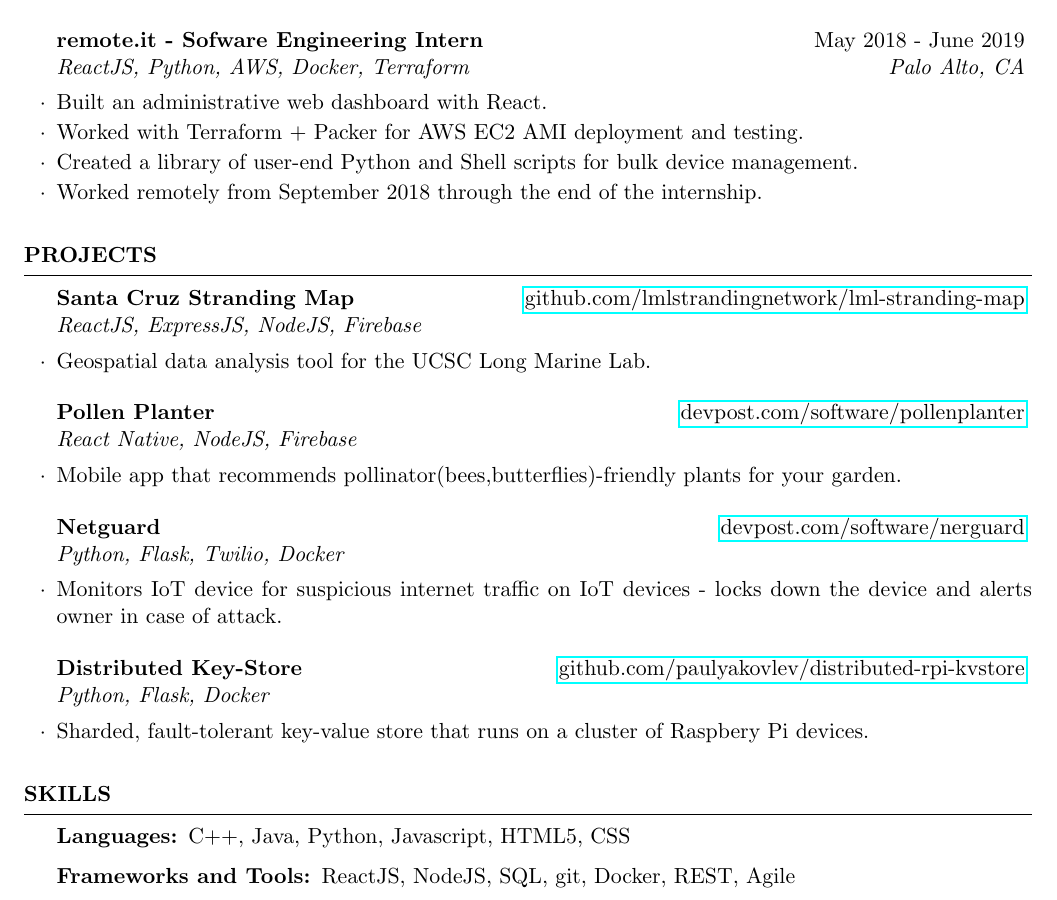
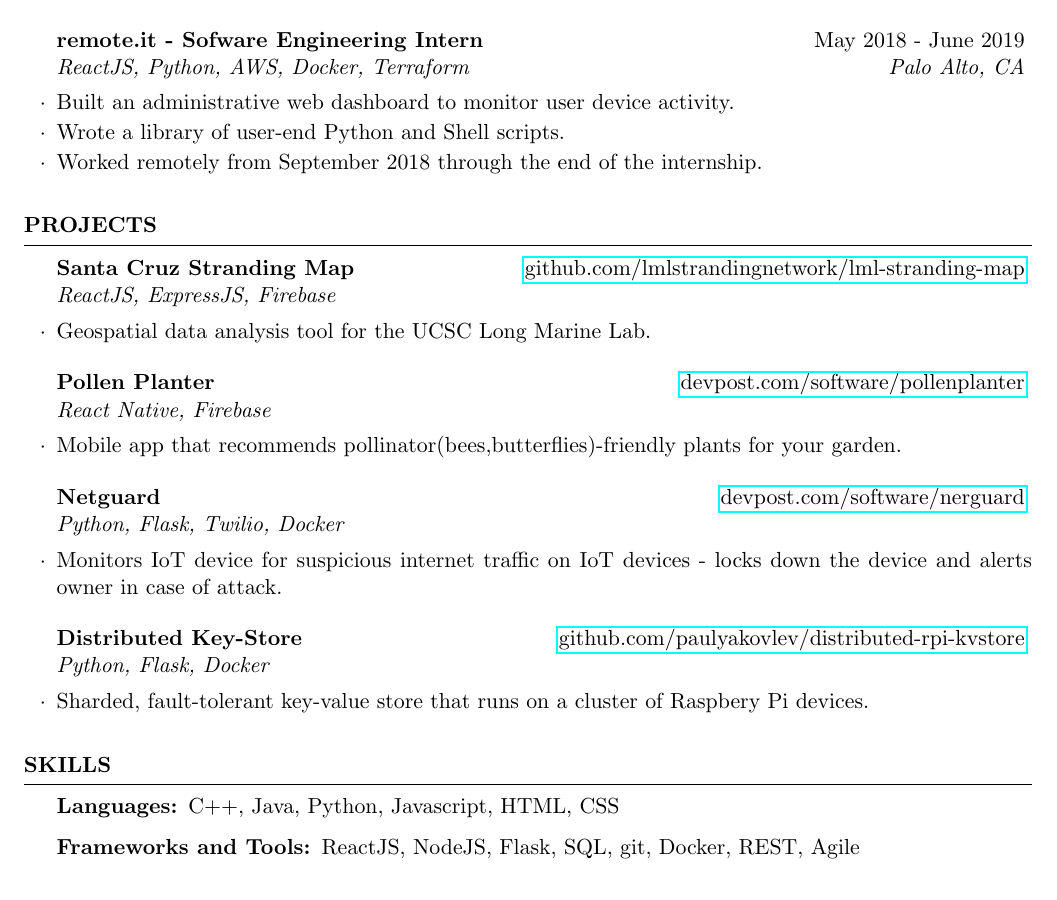
Before and after one commit to paulyakovlev/json-resume-generator, a LaTeX CV (resume-yakovlev.tex): part of the page, cut so that both start at the same text. Compiled offline with pdfLaTeX.

Commit message:
add flask to skills, clean up remote.it experience

```diff
--- a/resume-yakovlev.tex
+++ b/resume-yakovlev.tex
@@ -57,9 +57,8 @@
     \end{rSubsection}
 
     \begin{rSubsection}{remote.it - Sofware Engineering Intern}{May 2018 - June 2019}{ReactJS, Python, AWS, Docker, Terraform}{Palo Alto, CA}
-        \item Built an administrative web dashboard with React.
-        \item Worked with Terraform + Packer for AWS EC2 AMI deployment and testing.
-        \item Created a library of user-end Python and Shell scripts for bulk device management.
+        \item Built an administrative web dashboard to monitor user device activity.
+        \item Wrote a library of user-end Python and Shell scripts.
         \item Worked remotely from September 2018 through the end of the internship.
     \end{rSubsection}
 
@@ -70,11 +69,11 @@
 %----------------------------------------------------------------------------------------
 
 \begin{rSection}{Projects}
-    \begin{rSubsection}{Santa Cruz Stranding Map}{\href{https://github.com/lmlstrandingnetwork/lml-stranding-map}{github.com/lmlstrandingnetwork/lml-stranding-map}}{ReactJS, ExpressJS, NodeJS, Firebase}{}
+    \begin{rSubsection}{Santa Cruz Stranding Map}{\href{https://github.com/lmlstrandingnetwork/lml-stranding-map}{github.com/lmlstrandingnetwork/lml-stranding-map}}{ReactJS, ExpressJS, Firebase}{}
         \item Geospatial data analysis tool for the UCSC Long Marine Lab.
     \end{rSubsection}
 
-    \begin{rSubsection}{Pollen Planter}{\href{https://www.devpost.com/software/pollenplanter}{devpost.com/software/pollenplanter}}{React Native, NodeJS, Firebase}{}
+    \begin{rSubsection}{Pollen Planter}{\href{https://www.devpost.com/software/pollenplanter}{devpost.com/software/pollenplanter}}{React Native, Firebase}{}
         \item Mobile app that recommends pollinator(bees,butterflies)-friendly plants for your garden.
     \end{rSubsection}
 
@@ -93,8 +92,8 @@
 
 \begin{rSection}{Skills}
     \begin{description}
-    \item[Languages:] C++, Java, Python, Javascript, HTML5, CSS
-    \item[Frameworks and Tools:] ReactJS, NodeJS, SQL, git, Docker, REST, Agile
+    \item[Languages:] C++, Java, Python, Javascript, HTML, CSS
+    \item[Frameworks and Tools:] ReactJS, NodeJS, Flask, SQL, git, Docker, REST, Agile
     \end{description}
 \end{rSection}
 
```
Also changed, not shown: resume-yakovlev.pdf.
